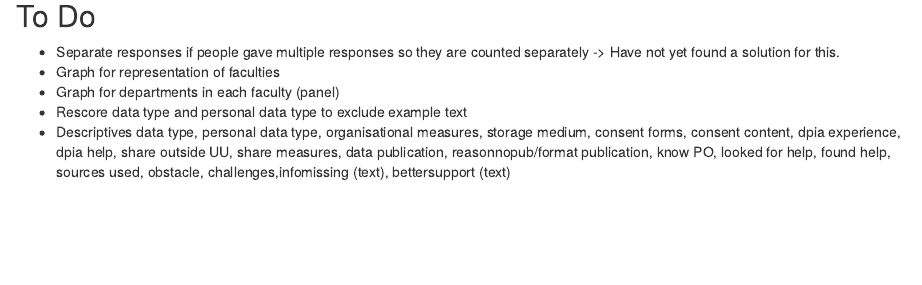
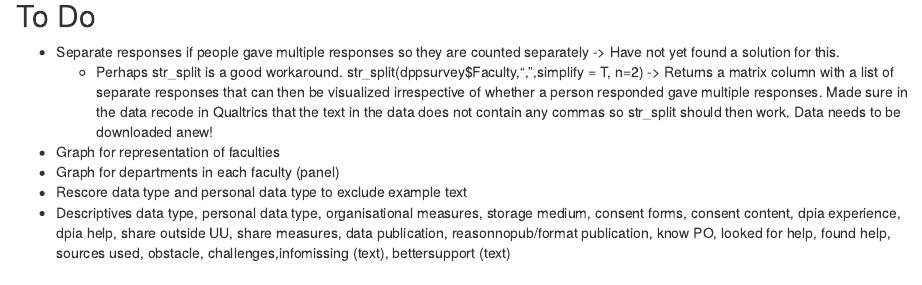
Before and after one commit to UtrechtUniversity/dataprivacysurvey, an R Markdown document (docs/survey-first-glance.Rmd): the page in a window 1100 px wide, from 1590 px down. Rendered offline with R 4.5, knitr and Pandoc, with nearby package versions; some code elsewhere in the file could not run offline.

Commit message:
add tip on str_split

```diff
--- a/docs/survey-first-glance.Rmd
+++ b/docs/survey-first-glance.Rmd
@@ -130,6 +130,7 @@ write.csv(emaildataset, file.path(paste0("../../", todaysdate, "_emailaddresses.
 ## To Do
 
 - Separate responses if people gave multiple responses so they are counted separately -> Have not yet found a solution for  this.
+   - Perhaps str_split is a good workaround. str_split(dppsurvey$Faculty,",",simplify = T, n=2) -> Returns a matrix column with a list of separate responses that can then be visualized irrespective of whether a person responded gave multiple responses. Made sure in the data recode in Qualtrics that the text in the data does not contain any commas so str_split should then work. Data needs to be downloaded anew!
 - Graph for representation of faculties
 - Graph for departments in each faculty (panel)
 - Rescore data type and personal data type to exclude example text
```
